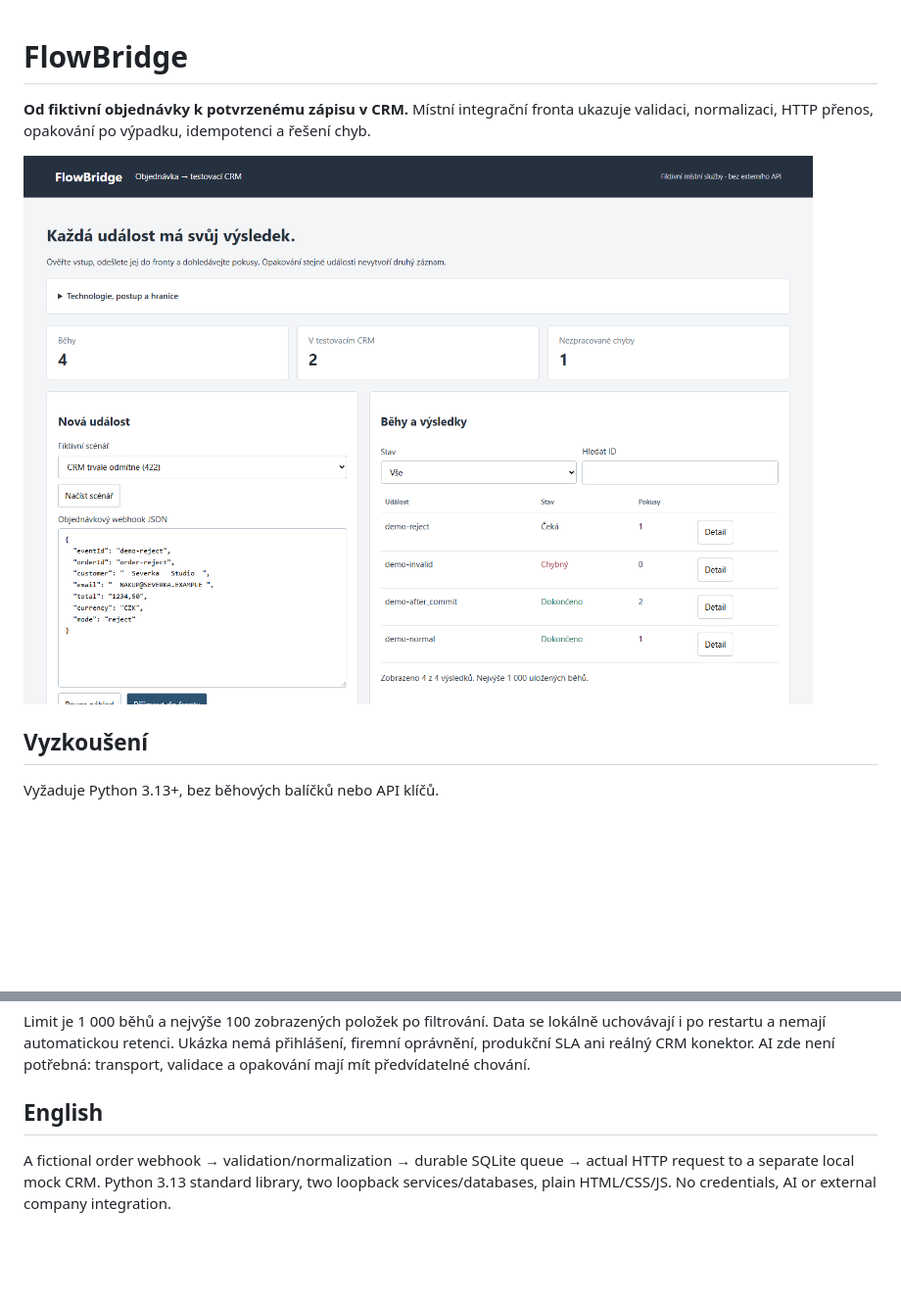
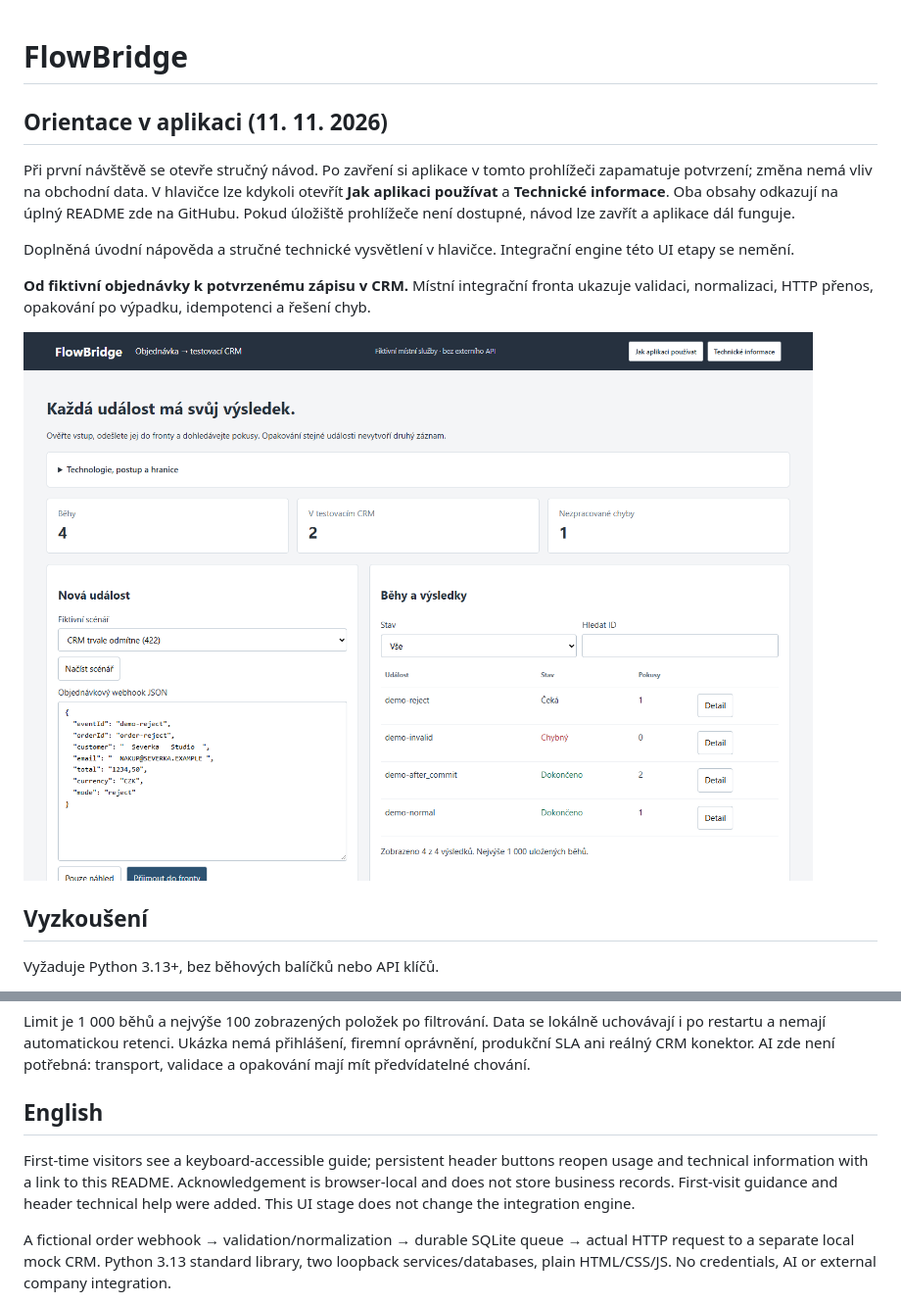
Before and after one commit to OmegaCatt/flowbridge, a Markdown page: README.md, 2 parts joined by grey strips. Shown at 98% size. Drawn GitHub-style; pictures changed too: docs/preview.png; blank space fills up the shorter version.

Commit message:
docs: add application guidance and browser verification

```diff
--- a/README.md
+++ b/README.md
@@ -1,4 +1,11 @@
 # FlowBridge
+
+## Orientace v aplikaci (11. 11. 2026)
+
+Při první návštěvě se otevře stručný návod. Po zavření si aplikace v tomto prohlížeči zapamatuje potvrzení; změna nemá vliv na obchodní data. V hlavičce lze kdykoli otevřít **Jak aplikaci používat** a **Technické informace**. Oba obsahy odkazují na úplný README zde na GitHubu. Pokud úložiště prohlížeče není dostupné, návod lze zavřít a aplikace dál funguje.
+
+Doplněná úvodní nápověda a stručné technické vysvětlení v hlavičce. Integrační engine této UI etapy se nemění.
+
 
 **Od fiktivní objednávky k potvrzenému zápisu v CRM.** Místní integrační fronta ukazuje validaci, normalizaci, HTTP přenos, opakování po výpadku, idempotenci a řešení chyb.
 
@@ -63,6 +70,9 @@ Limit je 1 000 běhů a nejvýše 100 zobrazených položek po filtrování. Dat
 
 ## English
 
+First-time visitors see a keyboard-accessible guide; persistent header buttons reopen usage and technical information with a link to this README. Acknowledgement is browser-local and does not store business records. First-visit guidance and header technical help were added. This UI stage does not change the integration engine.
+
+
 A fictional order webhook → validation/normalization → durable SQLite queue → actual HTTP request to a separate local mock CRM. Python 3.13 standard library, two loopback services/databases, plain HTML/CSS/JS. No credentials, AI or external company integration.
 
 Atomic event/hash conflict checks and target idempotency prevent duplicate records under repeated delivery, including a committed target write followed by a failed acknowledgement. Transient/network errors retry with bounded backoff; permanent failures enter the dead-letter queue. Three attempts per cycle, two manual replay cycles, persisted attempts/timeline and lease recovery. Dry run writes nothing. Input/source/transform, filters and JSON evidence are visible in the UI.
```
Also changed, not shown: docs/PROJECT.md (+6 -0 lines), docs/QA.md (+10 -0 lines), docs/detail.png, docs/guide-mobile.png (added), docs/guide.png (added), docs/mobile.png, 8 other files.
